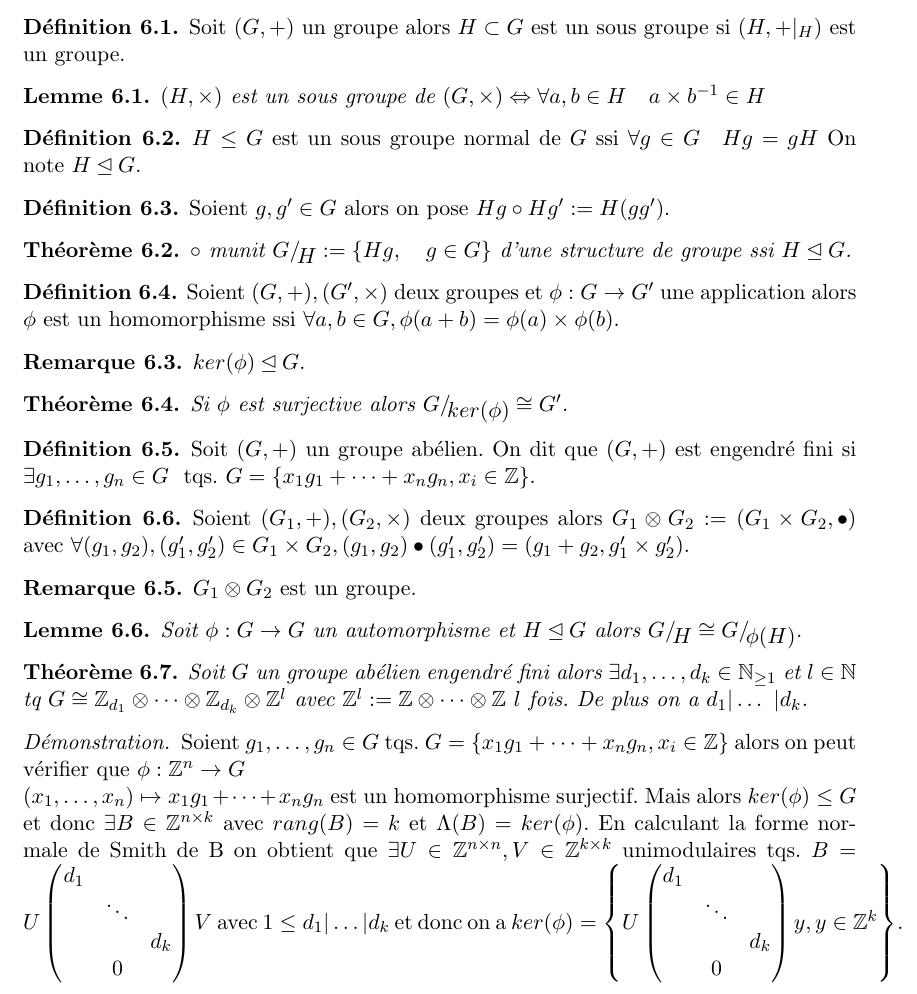
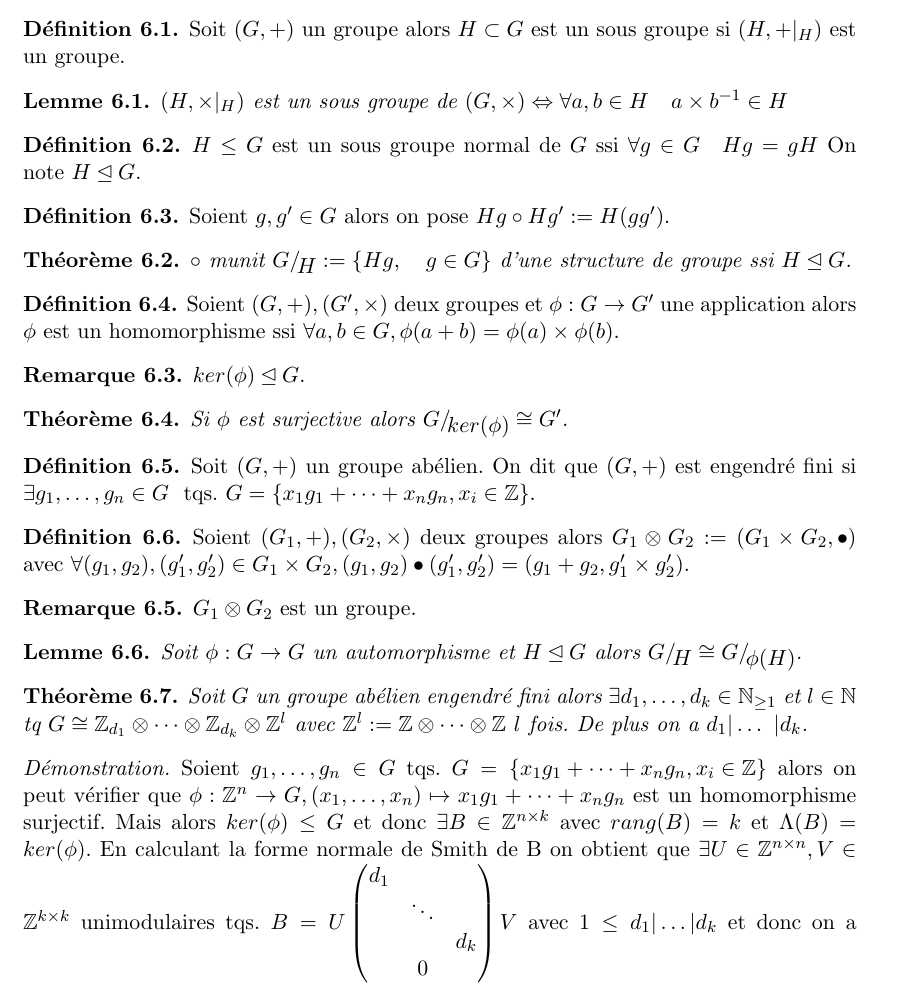
Before and after one commit to EisenIn/Algebre-Lineaire-2, a LaTeX book (notes.tex, which reads chapter05-groupes.tex): part of page 91 of 93, cut so that both start at the same text. Compiled offline with pdfLaTeX.

Commit message:
Update chapter05-groupes.tex

```diff
--- a/chapter05-groupes.tex
+++ b/chapter05-groupes.tex
@@ -10,7 +10,7 @@ Dans ce chapitre on s'intéresse à l'étude des groupes.
 
  \begin{lemma}
     \label{lem:23}
-    $(H,\times)$ est un sous groupe de $(G,\times) \Leftrightarrow \forall a,b \in H\quad a\times b^{-1} \in H$
+    $(H,\times|_H)$ est un sous groupe de $(G,\times) \Leftrightarrow \forall a,b \in H\quad a\times b^{-1} \in H$
    \end{lemma}
 
     \begin{definition}
@@ -71,7 +71,7 @@ Dans ce chapitre on s'intéresse à l'étude des groupes.
     \end{theorem}
 
     \begin{proof}
-    Soient $g_1,\dots, g_n \in G$ tqs. $G= \left\{ x_1g_1+\dots+x_ng_n, x_i \in \mathbb{Z} \right\} $ alors on peut vérifier que $\phi :\mathbb{ Z }^{ n }\rightarrow G\\ (x_ 1,\dots ,x_n)\mapsto x_1g_1+\dots +x_ng_n$ est un homomorphisme surjectif. Mais alors $ker(\phi) \le G$ et donc $\exists B\in \mathbb{Z}^{n\times k}$ avec $rang(B)=k$ et $\Lambda(B)=ker(\phi)$. En calculant la forme normale de Smith de B on obtient que $\exists U\in \mathbb{Z}^{n\times n}, V\in \mathbb{Z}^{k\times k}$ unimodulaires tqs.
+    Soient $g_1,\dots, g_n \in G$ tqs. $G= \left\{ x_1g_1+\dots+x_ng_n, x_i \in \mathbb{Z} \right\} $ alors on peut vérifier que $\phi :\mathbb{ Z }^{ n }\rightarrow G, (x_ 1,\dots ,x_n)\mapsto x_1g_1+\dots +x_ng_n$ est un homomorphisme surjectif. Mais alors $ker(\phi) \le G$ et donc $\exists B\in \mathbb{Z}^{n\times k}$ avec $rang(B)=k$ et $\Lambda(B)=ker(\phi)$. En calculant la forme normale de Smith de B on obtient que $\exists U\in \mathbb{Z}^{n\times n}, V\in \mathbb{Z}^{k\times k}$ unimodulaires tqs.
 $B=U\begin{pmatrix} d_{ 1 } & \quad  & \quad  \\ \quad  & \ddots & \quad  \\ \quad  & \quad  &d_k  \\  \quad & 0 &\quad   \end{pmatrix}V$ avec $1\le d_1|\dots|d_k$ et donc on a $ker(\phi)=\left\{ U\begin{pmatrix} d_{ 1 } & \quad  & \quad  \\ \quad  & \ddots & \quad  \\ \quad  & \quad  &d_k  \\  \quad & 0 &\quad   \end{pmatrix}y, y\in \mathbb{Z}^k \right\}$. Alors par les théorèmes explicités plus haut on obtient $G \cong {\mathbb{Z}^n}/\!\raisebox{-.65ex}{\ensuremath{{\left\{ U\begin{pmatrix} d_{ 1 } & \quad  & \quad  \\ \quad  & \ddots & \quad  \\ \quad  & \quad  &d_k  \\  \quad & 0 &\quad   \end{pmatrix}y, y\in \mathbb{Z}^k \right\}}}}$.
 Puis comme $U: \mathbb{Z}^n \rightarrow  \mathbb{Z}^n$ est un automorphisme on arrive finalement à$\\$ $G \cong {\mathbb{Z}^n}/\!\raisebox{-.65ex}{\ensuremath{{\left\{ (d_1y_1,\dots,d_ky_k,0,\dots,0), y_i \in \mathbb{Z} \right\}}}}$. Il suffit maintenant de constater que$\\$ ${\mathbb{Z}^n}/\!\raisebox{-.65ex}{\ensuremath{{\left\{ (d_1y_1,\dots,d_ky_k,0,\dots,0), y_i \in \mathbb{Z} \right\}}}} \cong \mathbb{Z}_{d_1} \otimes \dots \otimes \mathbb{Z}_{d_k} \otimes \mathbb{Z}^{n-k}$ .
     \end{proof}
```
